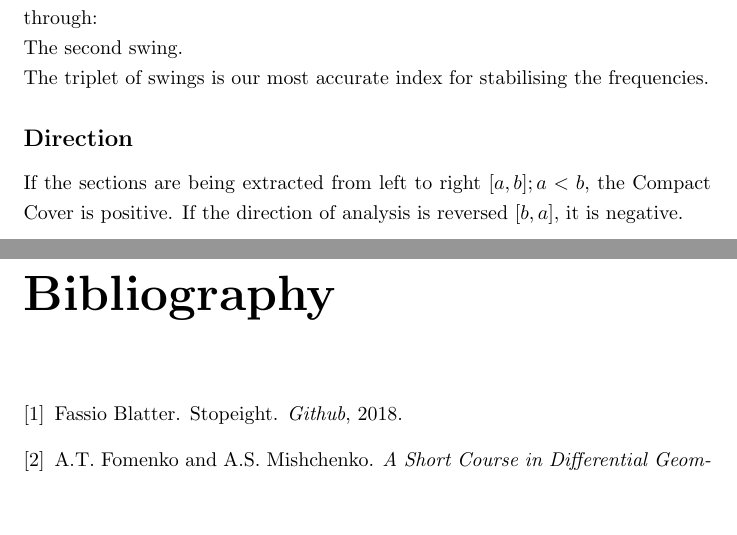
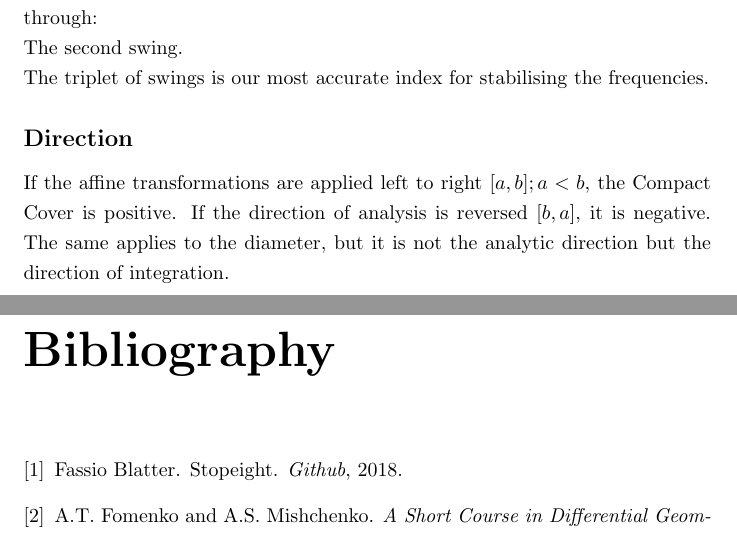
Before and after one commit to specpose/stopeight, a LaTeX thesis (doc/latex/Stopeight_Analyzer.tex): two parts of pages 16 and 17 of 17, joined at a grey line, cut so that both start at the same text, the shorter picture padded with empty space. Compiled offline with pdfLaTeX.

Commit message:
FIXED doc latex Stopeight_Analyser Direction remark

```diff
--- a/doc/latex/Stopeight_Analyzer.tex
+++ b/doc/latex/Stopeight_Analyzer.tex
@@ -377,7 +377,7 @@ The second swing.\\
 The triplet of swings is our most accurate index for stabilising the frequencies.
 
 \subsection*{Direction}
-If the sections are being extracted from left to right $[a,b];a<b$, the Compact Cover is positive. If the direction of analysis is reversed $[b,a]$, it is negative.
+If the affine transformations are applied left to right $[a,b];a<b$, the Compact Cover is positive. If the direction of analysis is reversed $[b,a]$, it is negative. The same applies to the diameter, but it is not the analytic direction but the direction of integration.
 
 \iffalse
 \printbibliography
```
